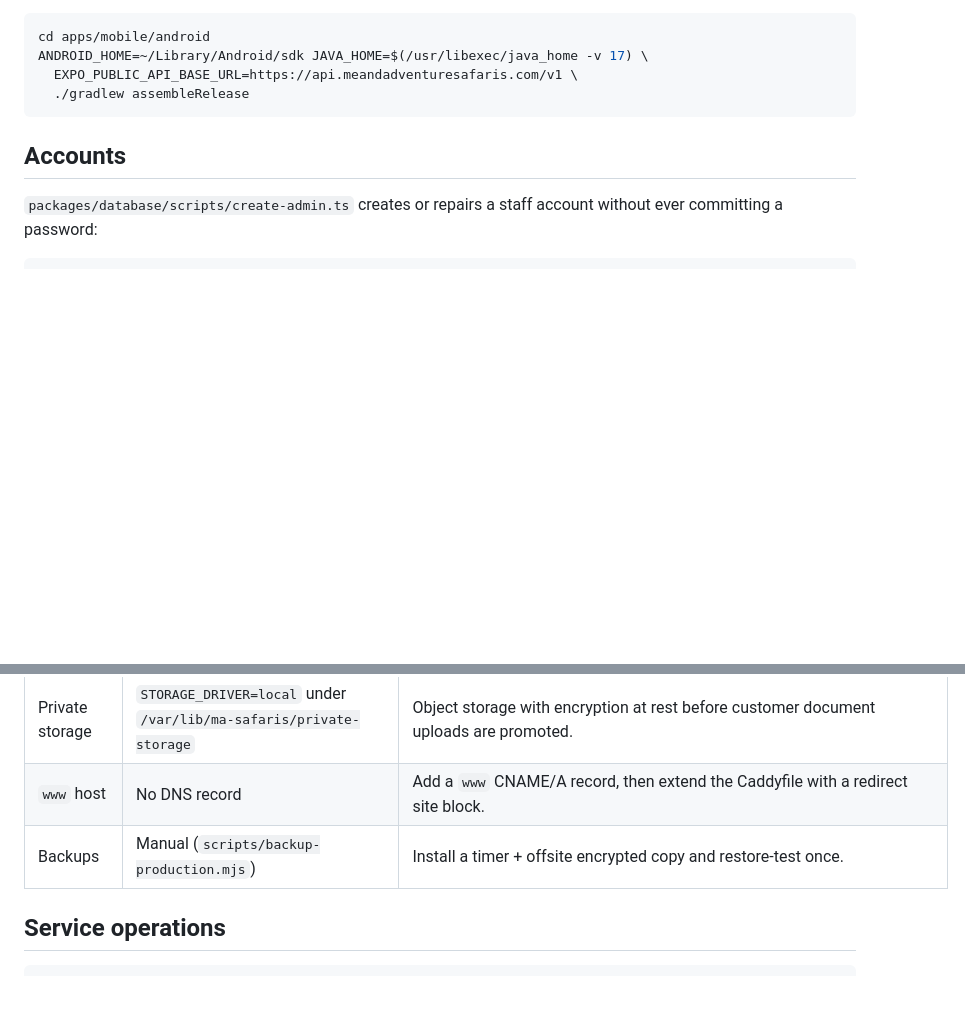
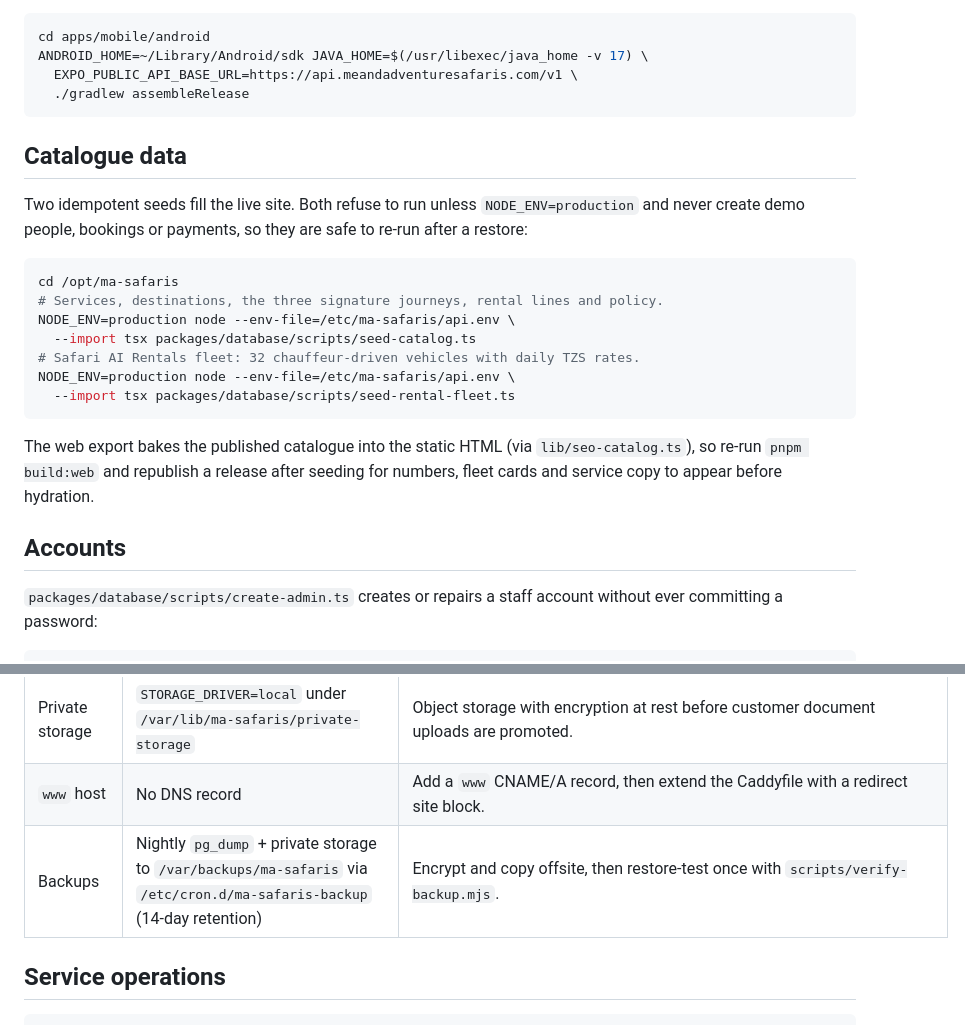
Before and after one commit to ESNyarobi123/me-safari, a Markdown page: docs/deployment-meandadventuresafaris.md, 2 parts joined by grey strips. Drawn GitHub-style; blank space fills up the shorter version.

Commit message:
docs: record the catalogue seeds and the nightly backup schedule
Co-authored-by: Cursor <cursoragent@cursor.com>

````diff
--- a/docs/deployment-meandadventuresafaris.md
+++ b/docs/deployment-meandadventuresafaris.md
@@ -88,6 +88,25 @@ ANDROID_HOME=~/Library/Android/sdk JAVA_HOME=$(/usr/libexec/java_home -v 17) \
   ./gradlew assembleRelease
 ```
 
+## Catalogue data
+
+Two idempotent seeds fill the live site. Both refuse to run unless `NODE_ENV=production` and
+never create demo people, bookings or payments, so they are safe to re-run after a restore:
+
+```bash
+cd /opt/ma-safaris
+# Services, destinations, the three signature journeys, rental lines and policy.
+NODE_ENV=production node --env-file=/etc/ma-safaris/api.env \
+  --import tsx packages/database/scripts/seed-catalog.ts
+# Safari AI Rentals fleet: 32 chauffeur-driven vehicles with daily TZS rates.
+NODE_ENV=production node --env-file=/etc/ma-safaris/api.env \
+  --import tsx packages/database/scripts/seed-rental-fleet.ts
+```
+
+The web export bakes the published catalogue into the static HTML (via `lib/seo-catalog.ts`),
+so re-run `pnpm build:web` and republish a release after seeding for numbers, fleet cards and
+service copy to appear before hydration.
+
 ## Accounts
 
 `packages/database/scripts/create-admin.ts` creates or repairs a staff account without ever
@@ -110,7 +129,7 @@ DATABASE_URL='postgresql://ma_owner:<owner-pw>@127.0.0.1:5432/ma_safaris' \
 | Email | Loopback Postfix (`mail.meandadventuresafaris.com` in `/etc/hosts`) with direct-to-MX delivery and no SPF/DKIM | Move to a real SMTP provider (host, port 587, user, password), then remove the hosts entry. Deliverability is not guaranteed before that. |
 | Private storage | `STORAGE_DRIVER=local` under `/var/lib/ma-safaris/private-storage` | Object storage with encryption at rest before customer document uploads are promoted. |
 | `www` host | No DNS record | Add a `www` CNAME/A record, then extend the Caddyfile with a redirect site block. |
-| Backups | Manual (`scripts/backup-production.mjs`) | Install a timer + offsite encrypted copy and restore-test once. |
+| Backups | Nightly `pg_dump` + private storage to `/var/backups/ma-safaris` via `/etc/cron.d/ma-safaris-backup` (14-day retention) | Encrypt and copy offsite, then restore-test once with `scripts/verify-backup.mjs`. |
 
 ## Service operations
 
````
